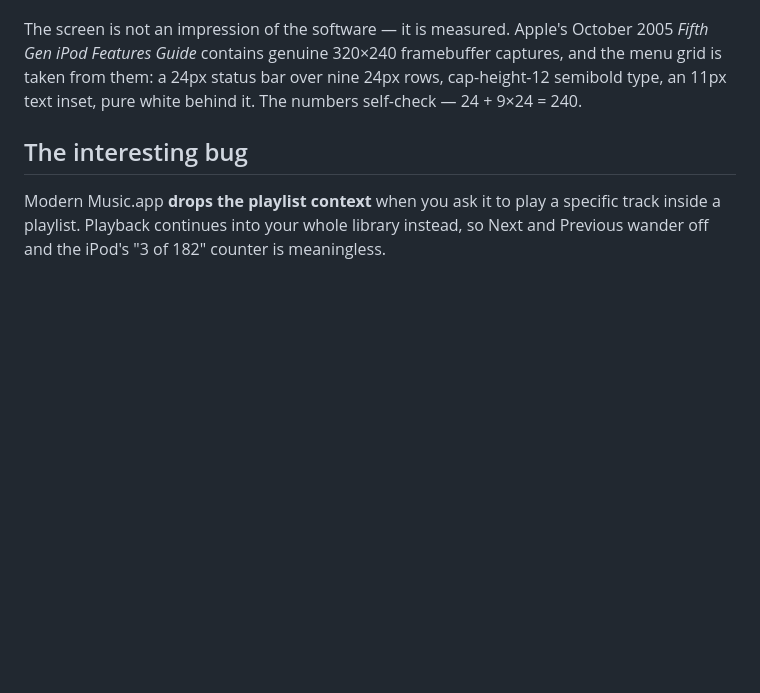
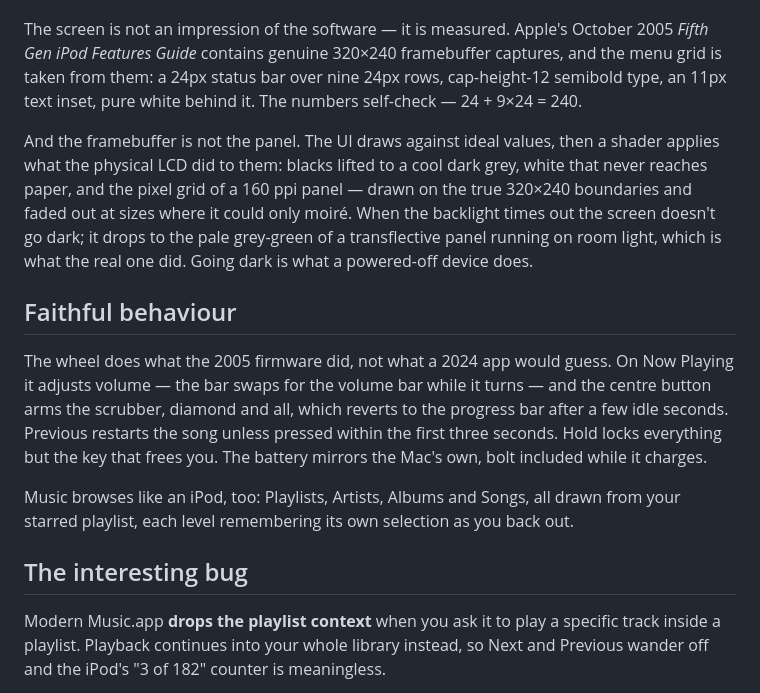
Before and after one commit to alexissan/clickwheel, a Markdown page: README.md, the part around one of its changes. Drawn GitHub-style; blank space fills up the shorter version.

```diff
--- a/README.md
+++ b/README.md
@@ -22,6 +30,14 @@ Every dimension comes from the real device — 103.5 × 61.8 mm, a 38.2 mm wheel
 The body has no geometry. SwiftUI's `colorEffect` hands a shader a pixel position and nothing else, so each material reconstructs an implicit surface from a signed distance field, derives a normal from it, and lights that. The edge roll-off, the Fresnel rim, the specular and the moulded well the wheel sits in all fall out of the same field.
 
 The screen is not an impression of the software — it is measured. Apple's October 2005 *Fifth Gen iPod Features Guide* contains genuine 320×240 framebuffer captures, and the menu grid is taken from them: a 24px status bar over nine 24px rows, cap-height-12 semibold type, an 11px text inset, pure white behind it. The numbers self-check — 24 + 9×24 = 240.
+
+And the framebuffer is not the panel. The UI draws against ideal values, then a shader applies what the physical LCD did to them: blacks lifted to a cool dark grey, white that never reaches paper, and the pixel grid of a 160 ppi panel — drawn on the true 320×240 boundaries and faded out at sizes where it could only moiré. When the backlight times out the screen doesn't go dark; it drops to the pale grey-green of a transflective panel running on room light, which is what the real one did. Going dark is what a powered-off device does.
+
+## Faithful behaviour
+
+The wheel does what the 2005 firmware did, not what a 2024 app would guess. On Now Playing it adjusts volume — the bar swaps for the volume bar while it turns — and the centre button arms the scrubber, diamond and all, which reverts to the progress bar after a few idle seconds. Previous restarts the song unless pressed within the first three seconds. Hold locks everything but the key that frees you. The battery mirrors the Mac's own, bolt included while it charges.
+
+Music browses like an iPod, too: Playlists, Artists, Albums and Songs, all drawn from your starred playlist, each level remembering its own selection as you back out.
 
 ## The interesting bug
 
```
Also changed, not shown: other parts of README.md (+8 -0 lines), docs/artists.png (added), docs/hero.png, docs/nowplaying.png, docs/settings.png, docs/volume.png (added), 2 other files.
